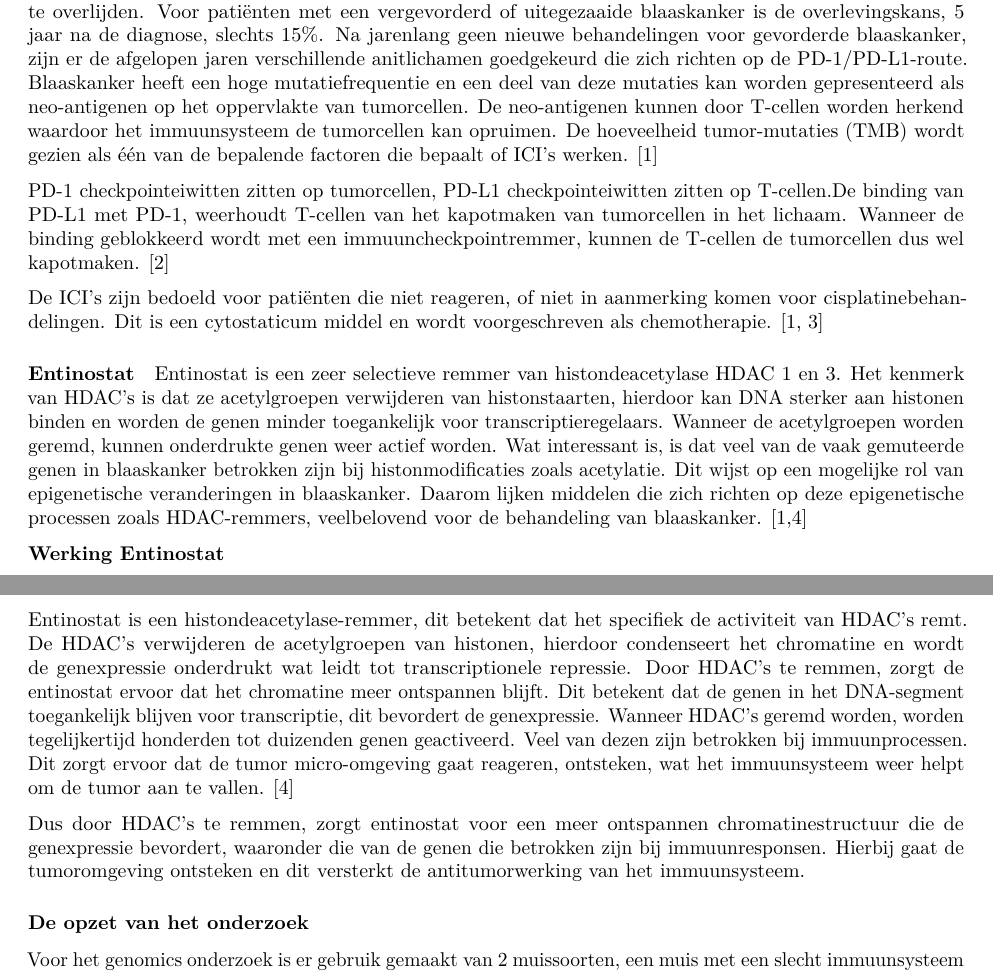
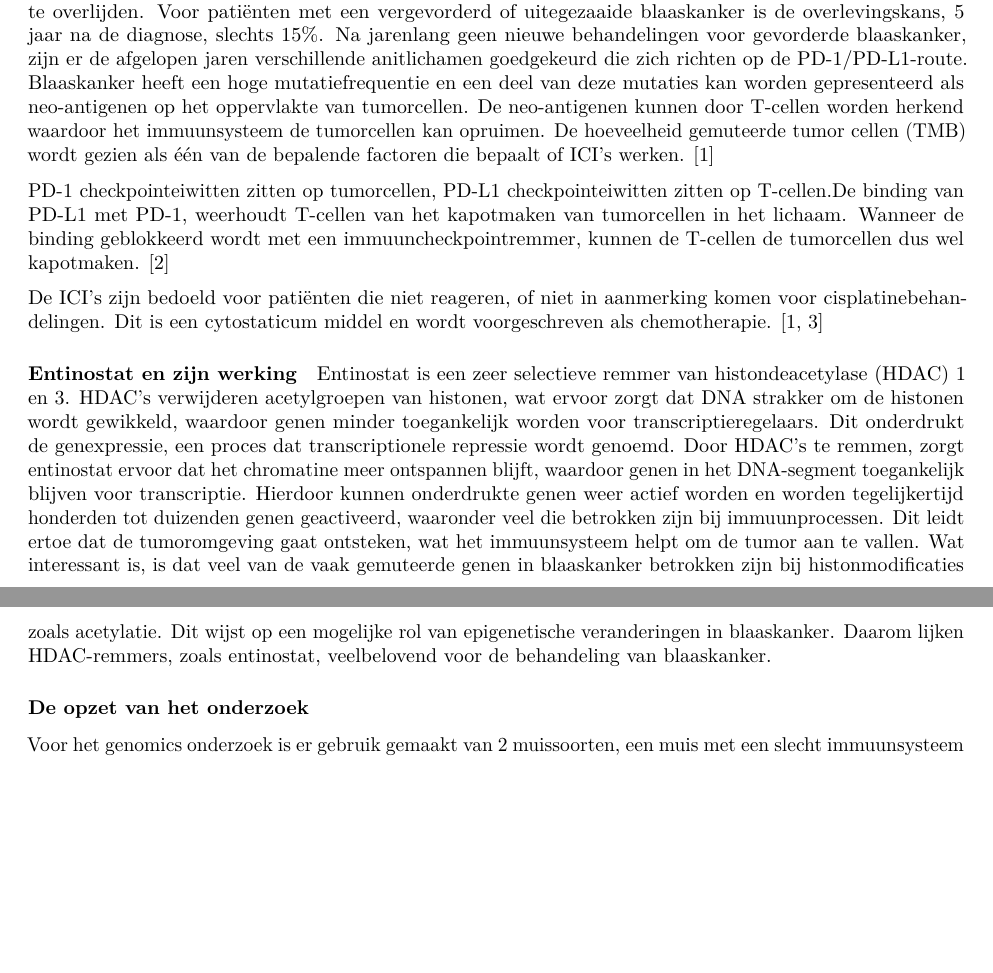
Before and after one commit to RamonReilman/GenomicsTranscriptomics, an R Markdown document (planVanAanpak/PlanVanAanpak.Rmd): two parts of pages 1 and 2 of 3, joined at a grey line, cut so that both start at the same text, the shorter picture padded with empty space. Rendered offline with R 4.5, knitr and Pandoc, then LaTeX, with nearby package versions.

Commit message:
kopjes samengevoegd, planning weken uitleg, tumormutatie anders verwoord

```diff
--- a/planVanAanpak/PlanVanAanpak.Rmd
+++ b/planVanAanpak/PlanVanAanpak.Rmd
@@ -21,20 +21,19 @@ Het onderzoek richt zich op de behandeling van blaaskanker met immuuncheckpointe
 ### Waarom en hoe is het onderzoek uitgevoerd?
 
 Het onderzoek is gepubliceerd in augustus 2021.
-In de Verenigde Staten worden jaarlijks rond de 83 duizend nieuwe gevallen van blaaskanker gediagnosticeerd waarvan ruim 17 duizend mensen naar schatting komen te overlijden. Voor patiënten met een vergevorderd of uitegezaaide blaaskanker is de overlevingskans, 5 jaar na de diagnose, slechts 15%. Na jarenlang geen nieuwe behandelingen voor gevorderde blaaskanker, zijn er de afgelopen jaren verschillende anitlichamen goedgekeurd die zich richten op de PD-1/PD-L1-route. Blaaskanker heeft een hoge mutatiefrequentie en een deel van deze mutaties kan worden gepresenteerd als neo-antigenen op het oppervlakte van tumorcellen. De neo-antigenen kunnen door T-cellen worden herkend waardoor het immuunsysteem de tumorcellen kan opruimen. De hoeveelheid tumor-mutaties (TMB) wordt gezien als één van de bepalende factoren die bepaalt of ICI's werken. [1]
+In de Verenigde Staten worden jaarlijks rond de 83 duizend nieuwe gevallen van blaaskanker gediagnosticeerd waarvan ruim 17 duizend mensen naar schatting komen te overlijden. Voor patiënten met een vergevorderd of uitegezaaide blaaskanker is de overlevingskans, 5 jaar na de diagnose, slechts 15%. Na jarenlang geen nieuwe behandelingen voor gevorderde blaaskanker, zijn er de afgelopen jaren verschillende anitlichamen goedgekeurd die zich richten op de PD-1/PD-L1-route. Blaaskanker heeft een hoge mutatiefrequentie en een deel van deze mutaties kan worden gepresenteerd als neo-antigenen op het oppervlakte van tumorcellen. De neo-antigenen kunnen door T-cellen worden herkend waardoor het immuunsysteem de tumorcellen kan opruimen. De hoeveelheid gemuteerde tumor cellen (TMB) wordt gezien als één van de bepalende factoren die bepaalt of ICI's werken. [1]
 
 PD-1 checkpointeiwitten zitten op tumorcellen, PD-L1 checkpointeiwitten zitten op T-cellen.De binding van PD-L1 met PD-1, weerhoudt T-cellen van het kapotmaken van tumorcellen in het lichaam. Wanneer de binding geblokkeerd wordt met een immuuncheckpointremmer, kunnen de T-cellen de tumorcellen dus wel kapotmaken. [2]
 
 De ICI's zijn bedoeld voor patiënten die niet reageren, of niet in aanmerking komen voor cisplatinebehandelingen. Dit is een cytostaticum middel en wordt voorgeschreven als chemotherapie. [1, 3]
 
 
-#### Entinostat
-Entinostat is een zeer selectieve remmer van histondeacetylase HDAC 1 en 3. Het kenmerk van HDAC's is dat ze acetylgroepen verwijderen van histonstaarten, hierdoor kan DNA sterker aan histonen binden en worden de genen minder toegankelijk voor transcriptieregelaars. Wanneer de acetylgroepen worden geremd, kunnen onderdrukte genen weer actief worden. Wat interessant is, is dat veel van de vaak gemuteerde genen in blaaskanker betrokken zijn bij histonmodificaties zoals acetylatie. Dit wijst op een mogelijke rol van epigenetische veranderingen in blaaskanker. Daarom lijken middelen die zich richten op deze epigenetische processen zoals HDAC-remmers, veelbelovend voor de behandeling van blaaskanker. [1,4]
+#### Entinostat en zijn werking
 
-**Werking Entinostat**
-Entinostat is een histondeacetylase-remmer, dit betekent dat het specifiek de activiteit van HDAC's remt. De HDAC's verwijderen de acetylgroepen van histonen, hierdoor condenseert het chromatine en wordt de genexpressie onderdrukt wat leidt tot transcriptionele repressie. Door HDAC's te remmen, zorgt de entinostat ervoor dat het chromatine meer ontspannen blijft. Dit betekent dat de genen in het DNA-segment toegankelijk blijven voor transcriptie, dit bevordert de genexpressie. Wanneer HDAC's geremd worden, worden tegelijkertijd honderden tot duizenden genen geactiveerd. Veel van dezen zijn betrokken bij immuunprocessen. Dit zorgt ervoor dat de tumor micro-omgeving gaat reageren, ontsteken, wat het immuunsysteem weer helpt om de tumor aan te vallen. [4]
+Entinostat is een zeer selectieve remmer van histondeacetylase (HDAC) 1 en 3. HDAC's verwijderen acetylgroepen van histonen, wat ervoor zorgt dat DNA strakker om de histonen wordt gewikkeld, waardoor genen minder toegankelijk worden voor transcriptieregelaars. Dit onderdrukt de genexpressie, een proces dat transcriptionele repressie wordt genoemd.
+Door HDAC's te remmen, zorgt entinostat ervoor dat het chromatine meer ontspannen blijft, waardoor genen in het DNA-segment toegankelijk blijven voor transcriptie. Hierdoor kunnen onderdrukte genen weer actief worden en worden tegelijkertijd honderden tot duizenden genen geactiveerd, waaronder veel die betrokken zijn bij immuunprocessen. Dit leidt ertoe dat de tumoromgeving gaat ontsteken, wat het immuunsysteem helpt om de tumor aan te vallen.
+Wat interessant is, is dat veel van de vaak gemuteerde genen in blaaskanker betrokken zijn bij histonmodificaties zoals acetylatie. Dit wijst op een mogelijke rol van epigenetische veranderingen in blaaskanker. Daarom lijken HDAC-remmers, zoals entinostat, veelbelovend voor de behandeling van blaaskanker.
 
-Dus door HDAC's te remmen, zorgt entinostat voor een meer ontspannen chromatinestructuur die de genexpressie bevordert, waaronder die van de genen die betrokken zijn bij immuunresponsen. Hierbij gaat de tumoromgeving ontsteken en dit versterkt de antitumorwerking van het immuunsysteem.
 
 ### De opzet van het onderzoek
 
```
Also changed, not shown: planVanAanpak/PlanVanAanpak.Rmd (2 more changed lines).
